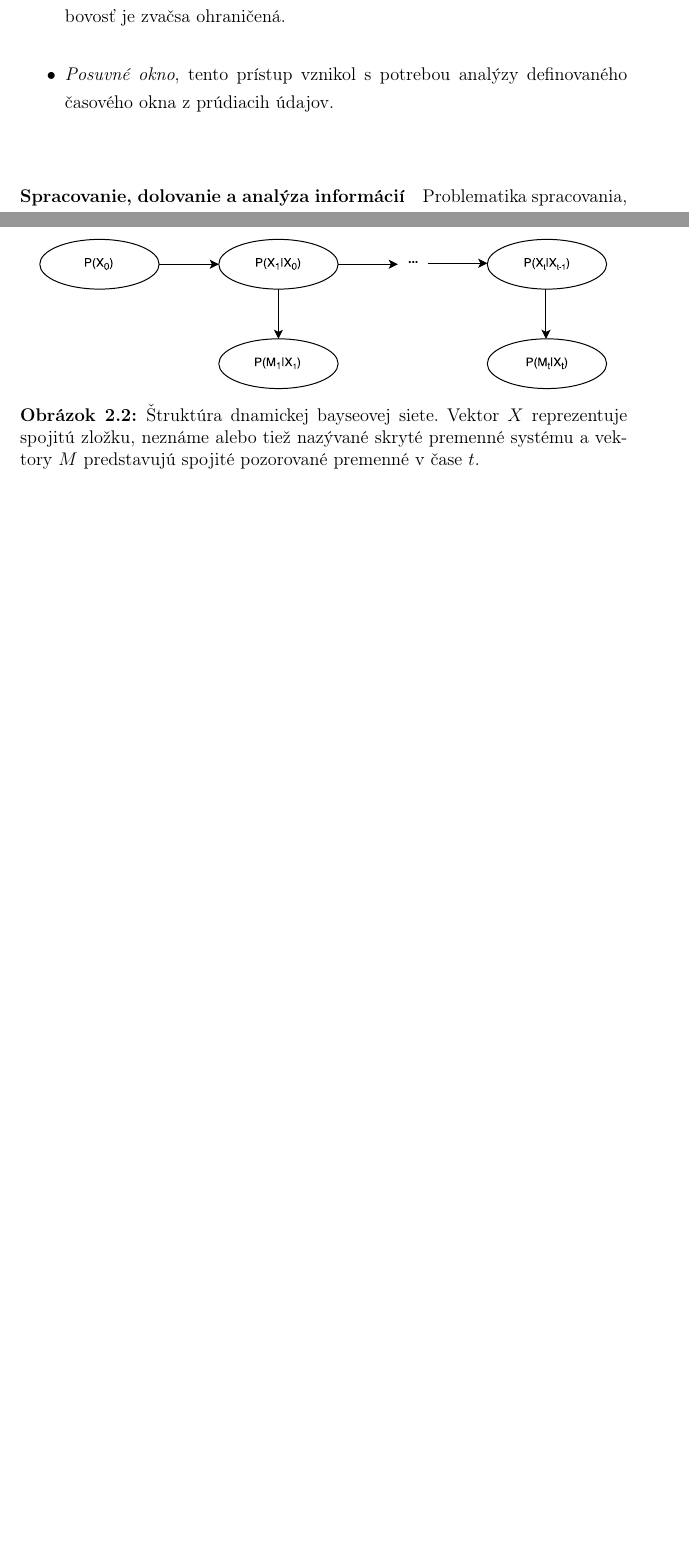
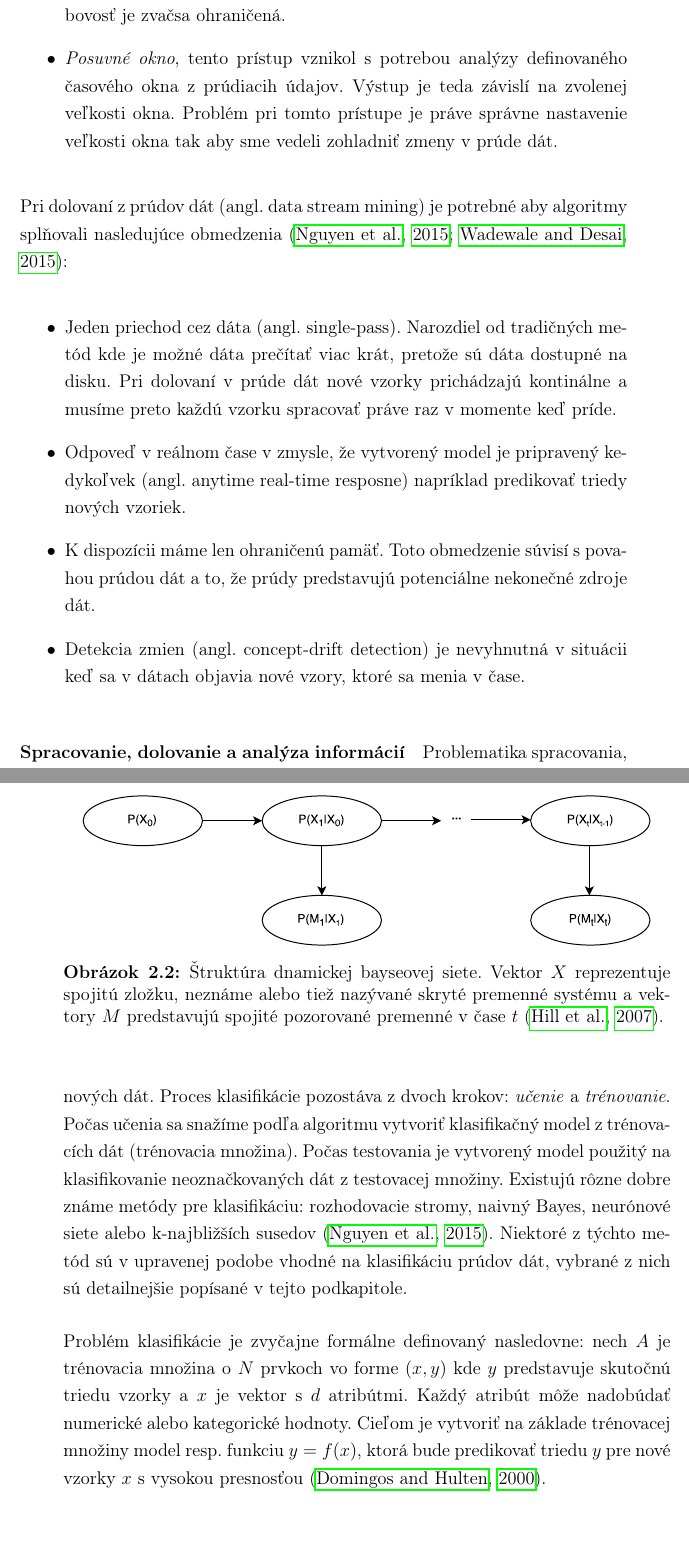
Before and after one commit to cimox/diploma-thesis, a LaTeX thesis (__WRITING/main.tex, which reads __WRITING/solutions.tex): two parts of pages 22 and 30 of 51 before the commit and two parts of pages 22 and 31 of 53 after it, joined at a grey line, cut so that both start at the same text, the shorter picture padded with empty space. Compiled offline with pdfLaTeX.

Commit message:
Added data stream mining constraints and started classification

```diff
--- a/__WRITING/solutions.tex
+++ b/__WRITING/solutions.tex
@@ -30,13 +30,22 @@ Model turniketu je veľmi podobný pokladničnému modelu. Rozdiel je v tom, že
 
 % Predspracovanie prudu dat
 \paragraph{Predspracovanie prúdu}
-Predspracovanie je azda najdôležitejším krokom v aplikáciach reálneho sveta a časovo najnáročnejšou úlohou pre každého analytika. Nakoľko dáta prichádzajú z nehomogénneho sveta, môžu byť zašumené, nekompletné, duplicitné alebo často obsahovať hodnoty, ktoré sa značne líšia od ostatných. Predspracovanie prúdiach údajov je potrebné čo najviac automatizovať. Existuje niekoľko známych metód a techník, ktoré sú používané pri predspracovaní prúdov dát:
+Predspracovanie je azda najdôležitejším krokom v aplikáciach reálneho sveta a časovo najnáročnejšou úlohou pre každého analytika. Nakoľko dáta prichádzajú z nehomogénneho sveta, môžu byť zašumené, nekompletné, duplicitné alebo často obsahovať hodnoty, ktoré sa značne líšia od ostatných. Predspracovanie prúdiach údajov je potrebné čo najviac automatizovať. Existuje niekoľko známych metód a techník, ktoré sú používané pri predspracovaní prúdov dát \citep{krempl2014open, nguyen2015survey}:
 \begin{itemize}
 	\item \textit{Vzorkovanie}, napríklad podľa pravdepodobnostného modelu.
 	\item \textit{Zahadzovania potenciálne nepotrebných vzoriek}, ak je spracujúci proces príliš zaťažený. Tu môže nastať problém, že práve zahodená vzorka bola dôležitá (zmena v dátach).
 	\item \textit{Agregácia} údajov môže značne znížiť objem dát, ale môže spôsobiť problém pri potrebe pohľadu do minulosti.
 	\item \textit{Aproximačné algoritmy} a ich použitie má za následok podstatné zrýchlenie spracovania a analýzy prúdov za predpokladu istej chybovosti. Chybovosť je zvačsa ohraničená.
-	\item \textit{Posuvné okno}, tento prístup vznikol s potrebou analýzy definovaného časového okna z prúdiacih údajov.
+	\item \textit{Posuvné okno}, tento prístup vznikol s potrebou analýzy definovaného časového okna z prúdiacih údajov. Výstup je teda závislí na zvolenej veľkosti okna. Problém pri tomto prístupe je práve správne nastavenie veľkosti okna tak aby sme vedeli zohladniť zmeny v prúde dát.
+\end{itemize}
+
+\par
+Pri dolovaní z prúdov dát (angl. data stream mining) je potrebné aby algoritmy splňovali nasledujúce obmedzenia \citep{nguyen2015survey, wadewale2015survey}:
+\begin{itemize}
+	\item Jeden priechod cez dáta (angl. single-pass). Narozdiel od tradičných metód kde je možné dáta prečítať viac krát, pretože sú dáta dostupné na disku. Pri dolovaní v prúde dát nové vzorky prichádzajú kontinálne a musíme preto každú vzorku spracovať práve raz v momente keď príde.
+	\item Odpoveď v reálnom čase v zmysle, že vytvorený model je pripravený kedykoľvek (angl. anytime real-time resposne) napríklad predikovať triedy nových vzoriek.
+	\item K dispozícii máme len ohraničenú pamäť. Toto obmedzenie súvisí s povahou prúdou dát a to, že prúdy predstavujú potenciálne nekonečné zdroje dát.
+	\item Detekcia zmien (angl. concept-drift detection) je nevyhnutná v situácii keď sa v dátach objavia nové vzory, ktoré sa menia v čase.
 \end{itemize}
 
 % Dolovanie a extrakcia informacii
@@ -155,7 +164,11 @@ Hill et al. navrhli v \citep{hill2007real} dve stratégie pre detekovanie anomá
 %                Klasifikácia                   %
 %%%%%%%%%%%%%%%%%%%%%%%%%%%%%%%%%%%%%%%%%%%%%%%%%
 \section{Klasifikácia}
-%TODO: Uvod podkapitoly
+Klasifikácia je proces hľadania všeobecného modelu, ktorý je vytvorený za základe predchádzajúcich pozorovaní. Model je potom použitý na klasifikovanie nových dát. Proces klasifikácie pozostáva z dvoch krokov: \textit{učenie} a \textit{trénovanie}. Počas učenia sa snažíme podľa algoritmu vytvoriť klasifikačný model z trénovacích dát (trénovacia množina). Počas testovania je vytvorený model použitý na klasifikovanie neoznačkovaných dát z testovacej množiny. Existujú rôzne dobre známe metódy pre klasifikáciu: rozhodovacie stromy, naivný Bayes, neurónové siete alebo k-najbližších susedov \citep{nguyen2015survey}. Niektoré z týchto metód sú v upravenej podobe vhodné na klasifikáciu prúdov dát, vybrané z nich sú detailnejšie popísané v tejto podkapitole.
+\par
+Problém klasifikácie je zvyčajne formálne definovaný nasledovne: nech $A$ je trénovacia množina o $N$ prvkoch vo forme $(x,y)$ kde $y$ predstavuje skutočnú triedu vzorky a $x$ je vektor s $d$ atribútmi. Každý atribút môže nadobúdať numerické alebo kategorické hodnoty. Cieľom je vytvoriť na základe trénovacej množiny model resp. funkciu $y=f(x)$, ktorá bude predikovať triedu $y$ pre nové vzorky $x$ s vysokou presnosťou \citep{domingos2000mining}.
+\par
+
 
 
 %TODO: refaktorovat
```
Also changed, not shown: __WRITING/thesis.bib (+11 -0 lines), __WRITING/solutions.tex (2 more changed lines), 1 other file.
